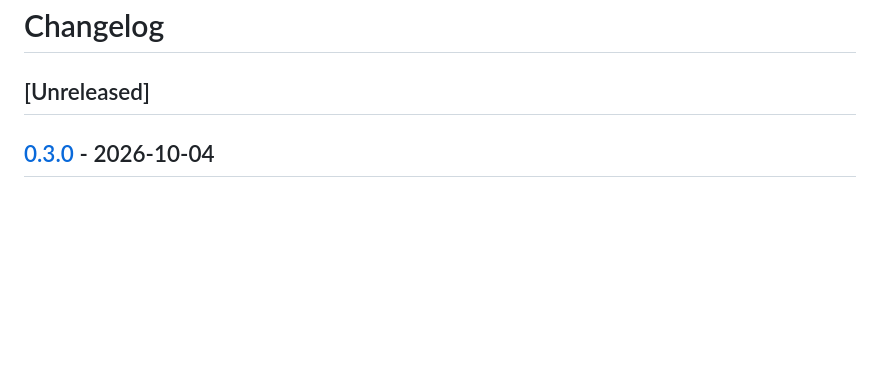
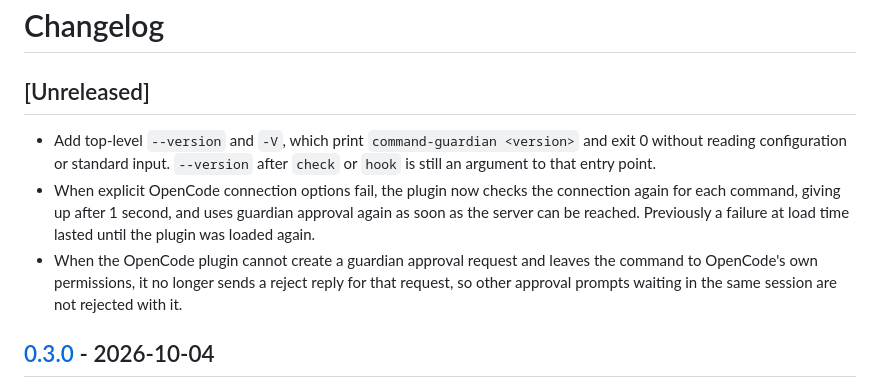
Before and after one commit to ba0918/command-guardian, a Markdown page: CHANGELOG.md, the part around the change. Rendered like a GitHub page; blank space fills up the shorter version.

Commit message:
docs: 次の版の変更点を変更履歴に書く
版を表示する--versionと-V、明示したOpenCodeの接続の実行ごとの確かめ直し、
作れなかった承認要求に拒否の返答を送らなくなったことを、導入した利用者が
気づく変化として未公開の節に書く。

```diff
--- a/CHANGELOG.md
+++ b/CHANGELOG.md
@@ -1,6 +1,10 @@
 # Changelog
 
 ## [Unreleased]
+
+- Add top-level `--version` and `-V`, which print `command-guardian <version>` and exit 0 without reading configuration or standard input. `--version` after `check` or `hook` is still an argument to that entry point.
+- When explicit OpenCode connection options fail, the plugin now checks the connection again for each command, giving up after 1 second, and uses guardian approval again as soon as the server can be reached. Previously a failure at load time lasted until the plugin was loaded again.
+- When the OpenCode plugin cannot create a guardian approval request and leaves the command to OpenCode's own permissions, it no longer sends a reject reply for that request, so other approval prompts waiting in the same session are not rejected with it.
 
 ## [0.3.0] - 2026-10-04
 
```
